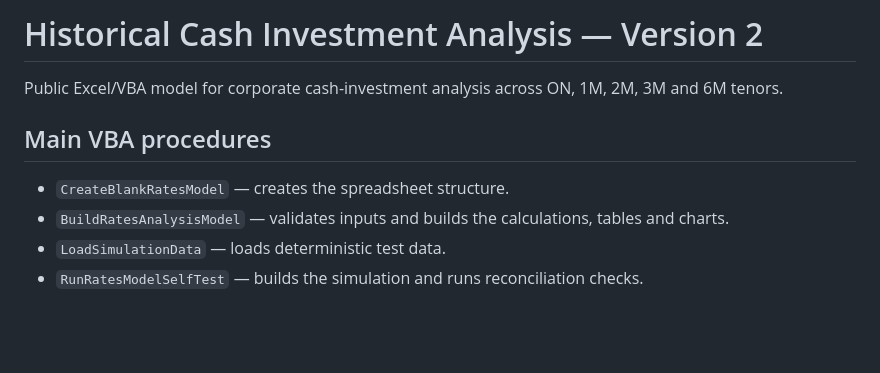
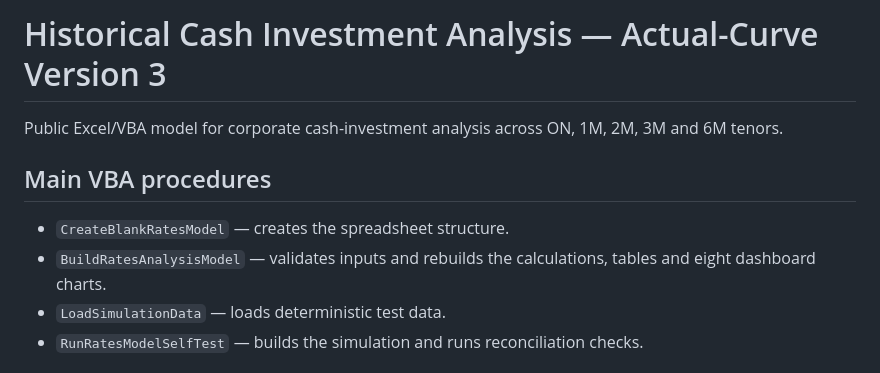
Before and after one commit to the-reno/the-reno.github.io, a Markdown page: rates-analysis/README.md, the part around one of its changes. Rendered like a GitHub page; blank space fills up the shorter version.

```diff
--- a/rates-analysis/README.md
+++ b/rates-analysis/README.md
@@ -1,11 +1,11 @@
-# Historical Cash Investment Analysis — Version 2
+# Historical Cash Investment Analysis — Actual-Curve Version 3
 
 Public Excel/VBA model for corporate cash-investment analysis across ON, 1M, 2M, 3M and 6M tenors.
 
 ## Main VBA procedures
 
 - `CreateBlankRatesModel` — creates the spreadsheet structure.
-- `BuildRatesAnalysisModel` — validates inputs and builds the calculations, tables and charts.
+- `BuildRatesAnalysisModel` — validates inputs and rebuilds the calculations, tables and eight dashboard charts.
 - `LoadSimulationData` — loads deterministic test data.
 - `RunRatesModelSelfTest` — builds the simulation and runs reconciliation checks.
 
```
Also changed, not shown: other parts of rates-analysis/README.md (+29 -25 lines).
